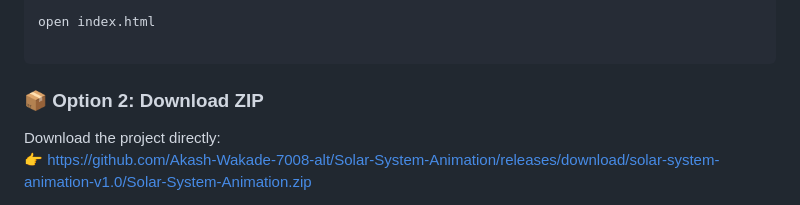
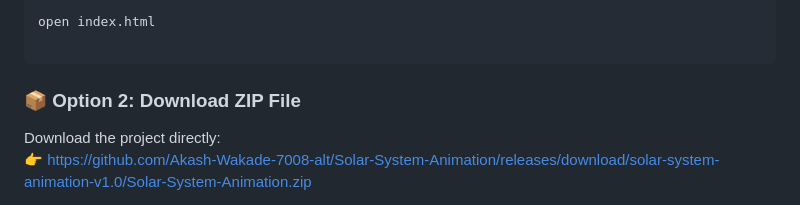
Before and after one commit to Akash-Wakade-7008-alt/Solar-System-Animation, a Markdown page: README.md, the part around the change. Rendered like a GitHub page.

Commit message:
added the option to  download the folder locally using zip file

````diff
--- a/README.md
+++ b/README.md
@@ -106,7 +106,7 @@ open index.html
 
 ```
 
-### 📦 Option 2: Download ZIP
+### 📦 Option 2: Download ZIP File
 
 Download the project directly:
 👉 https://github.com/Akash-Wakade-7008-alt/Solar-System-Animation/releases/download/solar-system-animation-v1.0/Solar-System-Animation.zip
````
